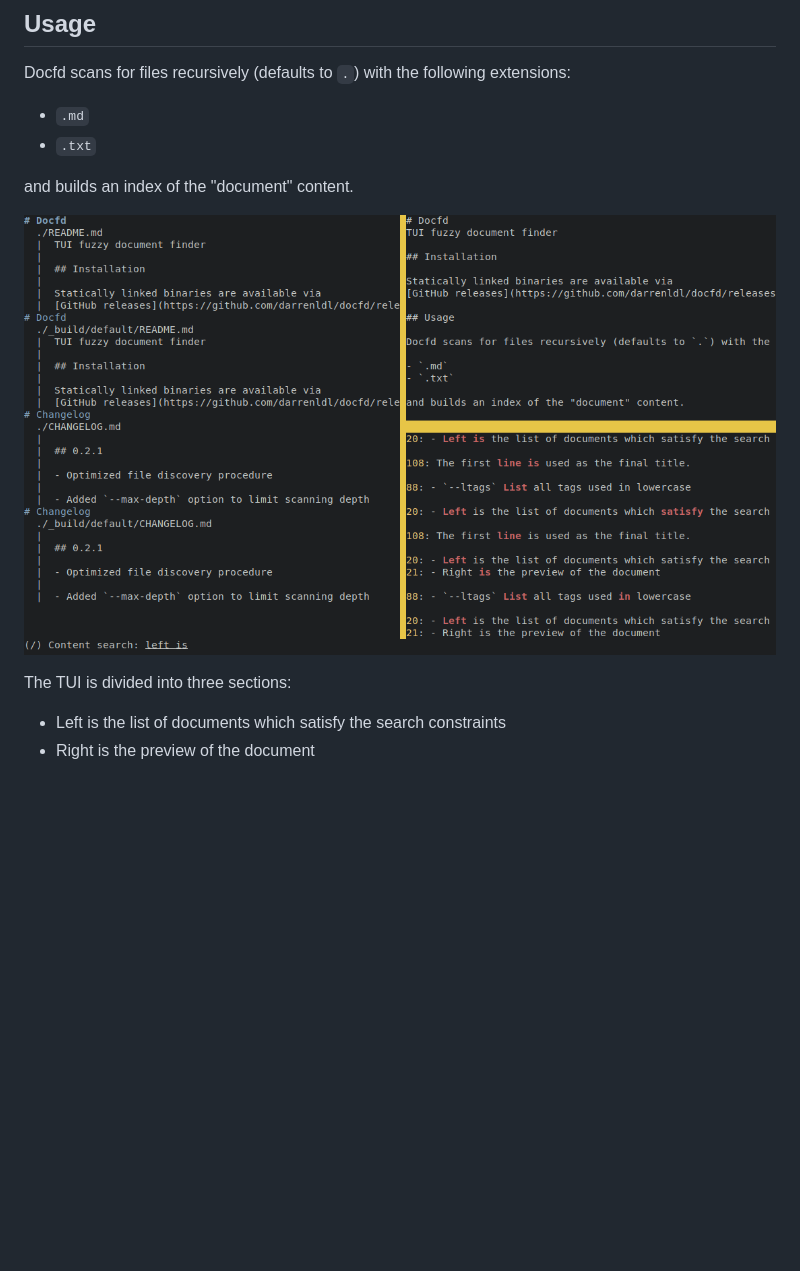
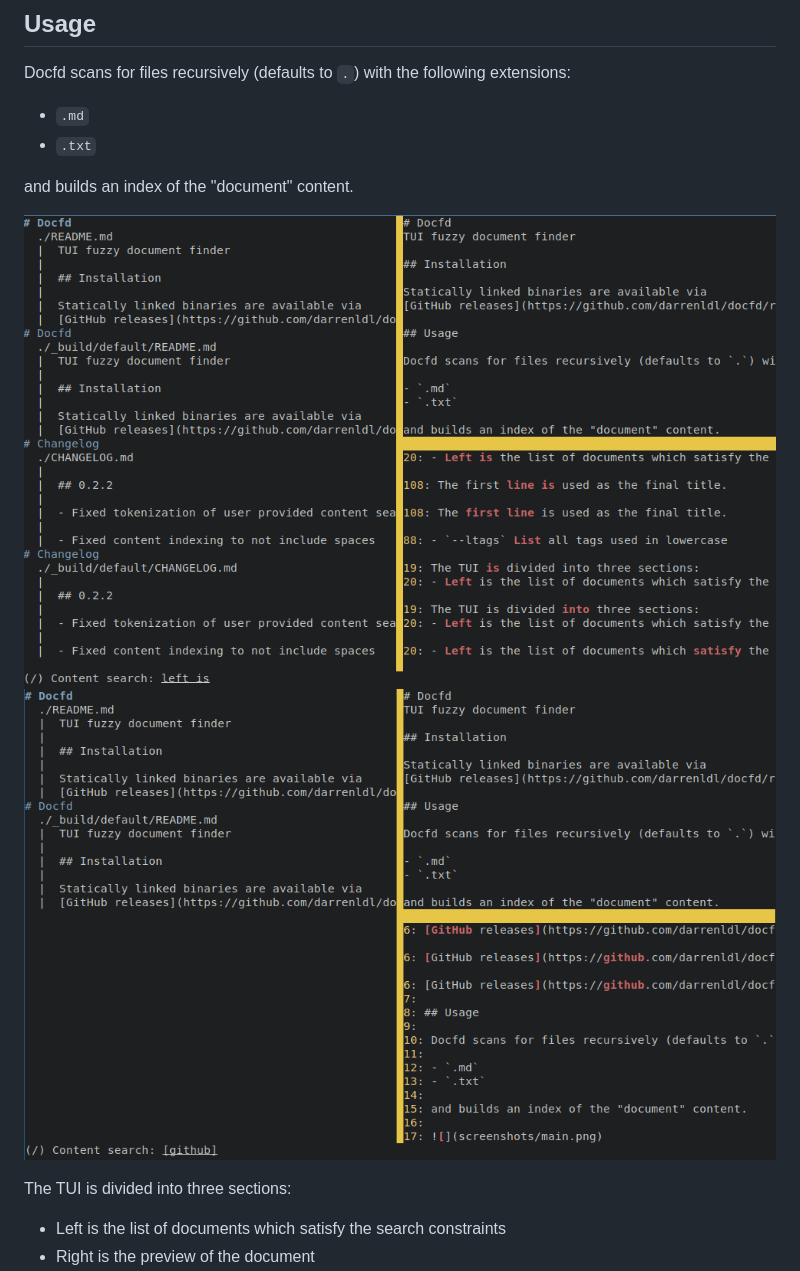
Before and after one commit to darrenldl/docfd, a Markdown page: README.md, the part around the change. GitHub-like rendering; pictures changed too: screenshots/main.png (deleted), screenshots/main0.png (added), screenshots/main1.png (added); blank space fills up the shorter version.

Commit message:
Updated screenshots

```diff
--- a/README.md
+++ b/README.md
@@ -15,7 +15,8 @@ Docfd scans for files recursively (defaults to `.`) with the following extension
 
 and builds an index of the "document" content.
 
-![](screenshots/main.png)
+![](screenshots/main0.png)
+![](screenshots/main1.png)
 
 The TUI is divided into three sections:
 - Left is the list of documents which satisfy the search constraints
```
